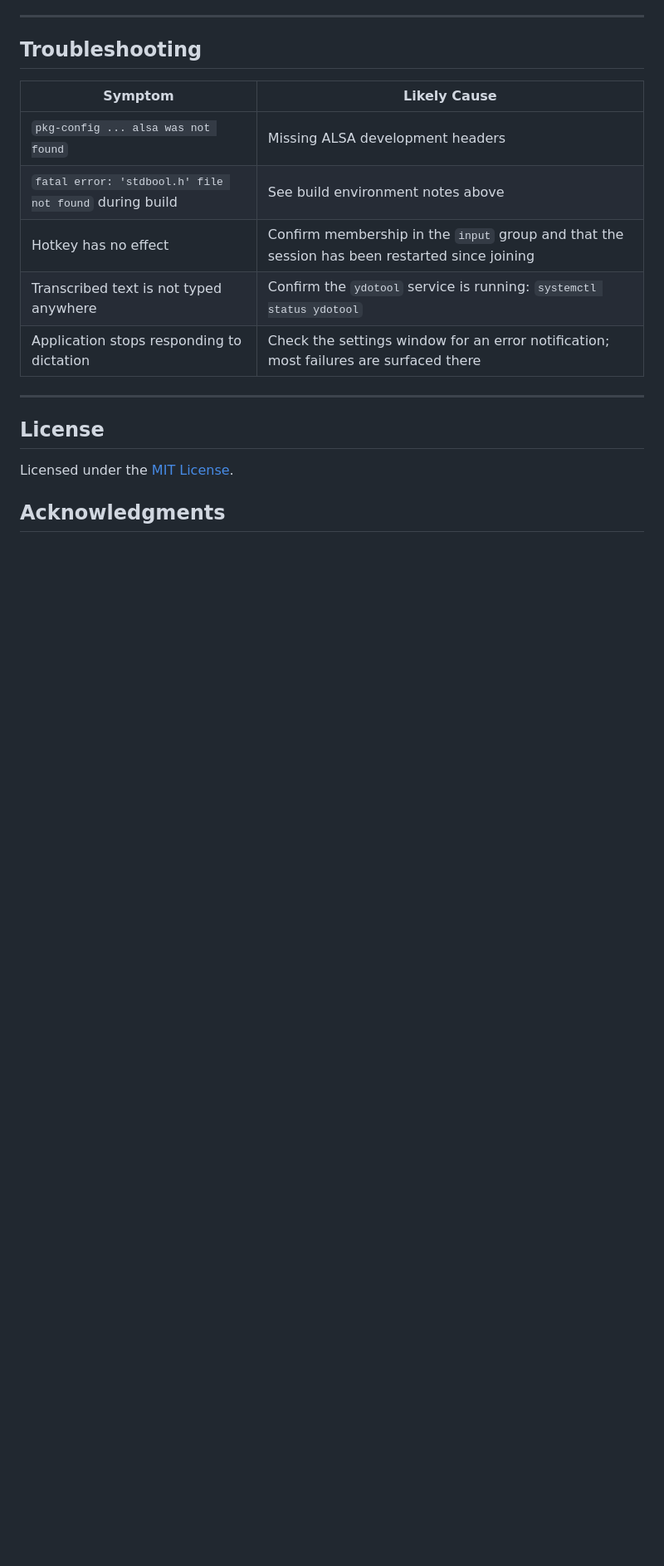
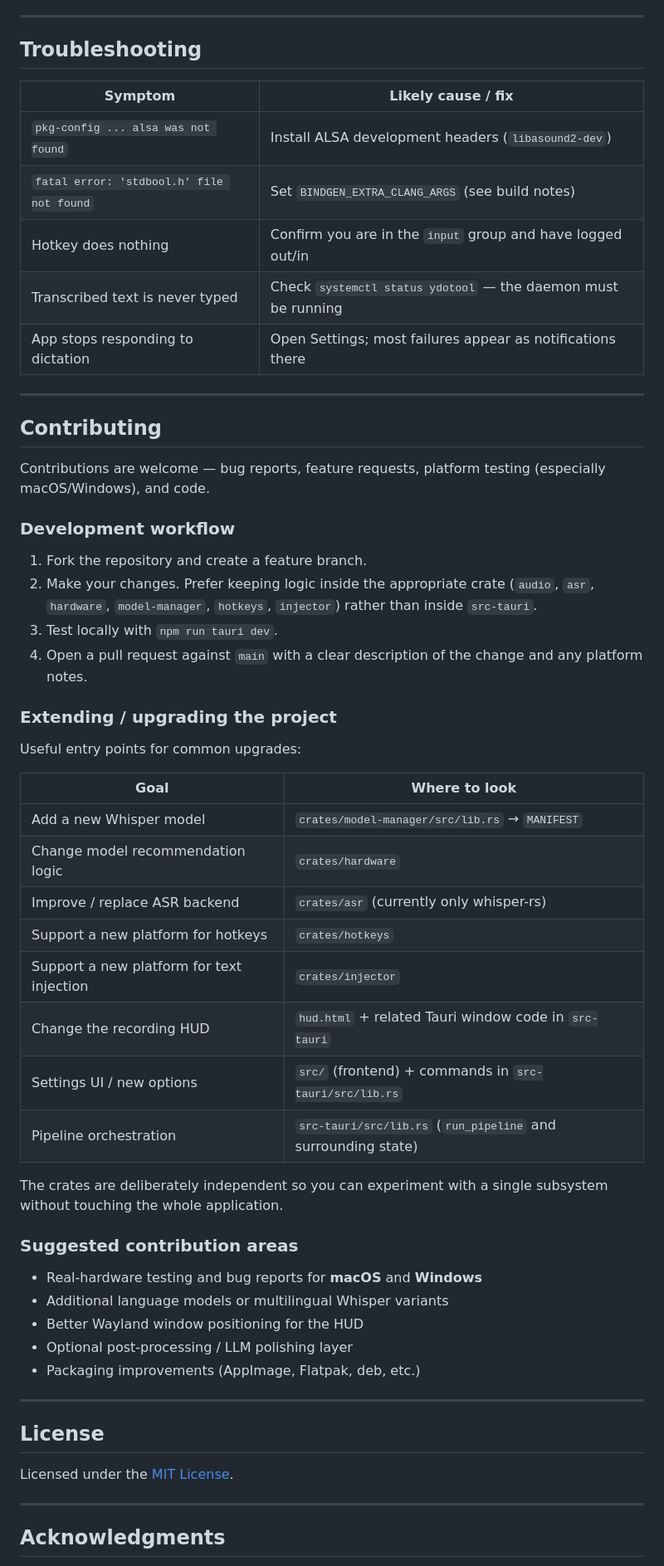
Before and after one commit to Nsoro-Allan/localvox, a Markdown page: README.md, the part around one of its changes. Shown at 83% size. Rendered like a GitHub page; blank space fills up the shorter version.

```diff
--- a/README.md
+++ b/README.md
@@ -167,13 +204,51 @@ Configuration is stored at `~/.local/share/localvox/settings.json` on Linux; mod
 
 ## Troubleshooting
 
-| Symptom | Likely Cause |
-|---|---|
-| `pkg-config ... alsa was not found` | Missing ALSA development headers |
-| `fatal error: 'stdbool.h' file not found` during build | See build environment notes above |
-| Hotkey has no effect | Confirm membership in the `input` group and that the session has been restarted since joining |
-| Transcribed text is not typed anywhere | Confirm the `ydotool` service is running: `systemctl status ydotool` |
-| Application stops responding to dictation | Check the settings window for an error notification; most failures are surfaced there |
+| Symptom | Likely cause / fix |
+|---------|--------------------|
+| `pkg-config ... alsa was not found` | Install ALSA development headers (`libasound2-dev`) |
+| `fatal error: 'stdbool.h' file not found` | Set `BINDGEN_EXTRA_CLANG_ARGS` (see build notes) |
+| Hotkey does nothing | Confirm you are in the `input` group and have logged out/in |
+| Transcribed text is never typed | Check `systemctl status ydotool` — the daemon must be running |
+| App stops responding to dictation | Open Settings; most failures appear as notifications there |
+
+---
+
+## Contributing
+
+Contributions are welcome — bug reports, feature requests, platform testing (especially macOS/Windows), and code.
+
+### Development workflow
+
+1. Fork the repository and create a feature branch.
+2. Make your changes. Prefer keeping logic inside the appropriate crate (`audio`, `asr`, `hardware`, `model-manager`, `hotkeys`, `injector`) rather than inside `src-tauri`.
+3. Test locally with `npm run tauri dev`.
+4. Open a pull request against `main` with a clear description of the change and any platform notes.
+
+### Extending / upgrading the project
+
+Useful entry points for common upgrades:
+
+| Goal | Where to look |
+|------|---------------|
+| Add a new Whisper model | `crates/model-manager/src/lib.rs` → `MANIFEST` |
+| Change model recommendation logic | `crates/hardware` |
+| Improve / replace ASR backend | `crates/asr` (currently only whisper-rs) |
+| Support a new platform for hotkeys | `crates/hotkeys` |
+| Support a new platform for text injection | `crates/injector` |
+| Change the recording HUD | `hud.html` + related Tauri window code in `src-tauri` |
+| Settings UI / new options | `src/` (frontend) + commands in `src-tauri/src/lib.rs` |
+| Pipeline orchestration | `src-tauri/src/lib.rs` (`run_pipeline` and surrounding state) |
+
+The crates are deliberately independent so you can experiment with a single subsystem without touching the whole application.
+
+### Suggested contribution areas
+
+- Real-hardware testing and bug reports for **macOS** and **Windows**
+- Additional language models or multilingual Whisper variants
+- Better Wayland window positioning for the HUD
+- Optional post-processing / LLM polishing layer
+- Packaging improvements (AppImage, Flatpak, deb, etc.)
 
 ---
 
@@ -181,5 +256,7 @@ Configuration is stored at `~/.local/share/localvox/settings.json` on Linux; mod
 
 Licensed under the [MIT License](LICENSE).
 
+---
+
 ## Acknowledgments
 
```
Also changed, not shown: other parts of README.md (+106 -69 lines).
